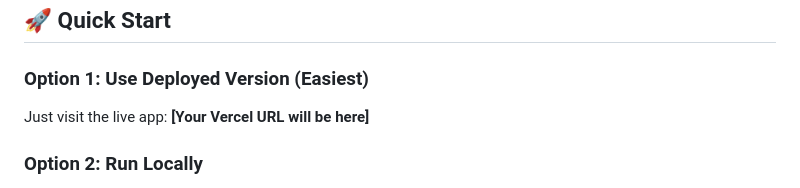
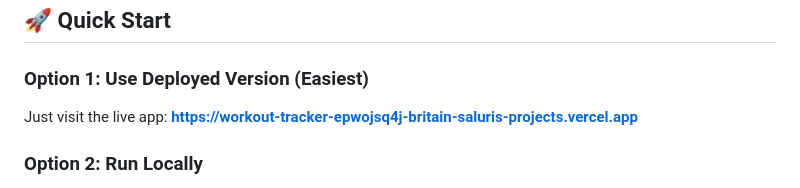
Before and after one commit to britainsaluri/workout-tracker, a Markdown page: README.md, the part around the change. Drawn GitHub-style.

Commit message:
Update README with live Vercel URL

```diff
--- a/README.md
+++ b/README.md
@@ -20,7 +20,7 @@ A mobile-first Progressive Web App (PWA) for tracking your workout progress. Bui
 ## 🚀 Quick Start
 
 ### Option 1: Use Deployed Version (Easiest)
-Just visit the live app: **[Your Vercel URL will be here]**
+Just visit the live app: **https://workout-tracker-epwojsq4j-britain-saluris-projects.vercel.app**
 
 ### Option 2: Run Locally
 1. Clone this repository
```
